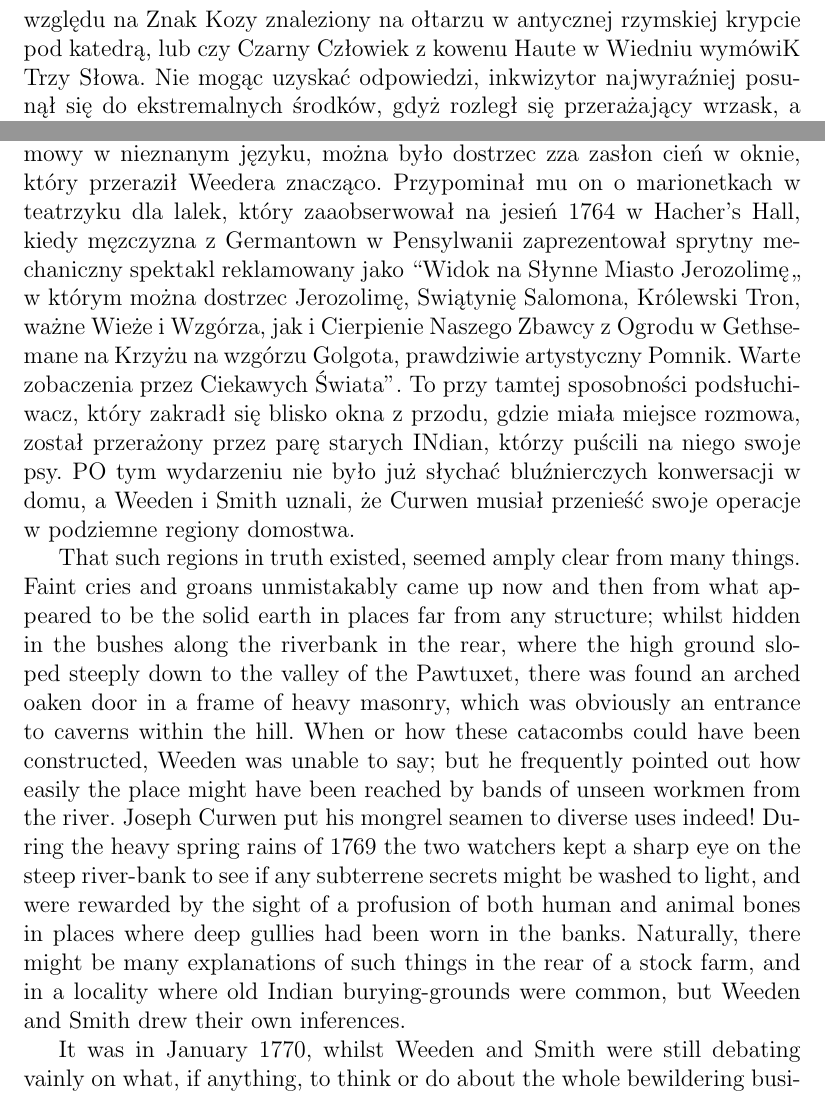
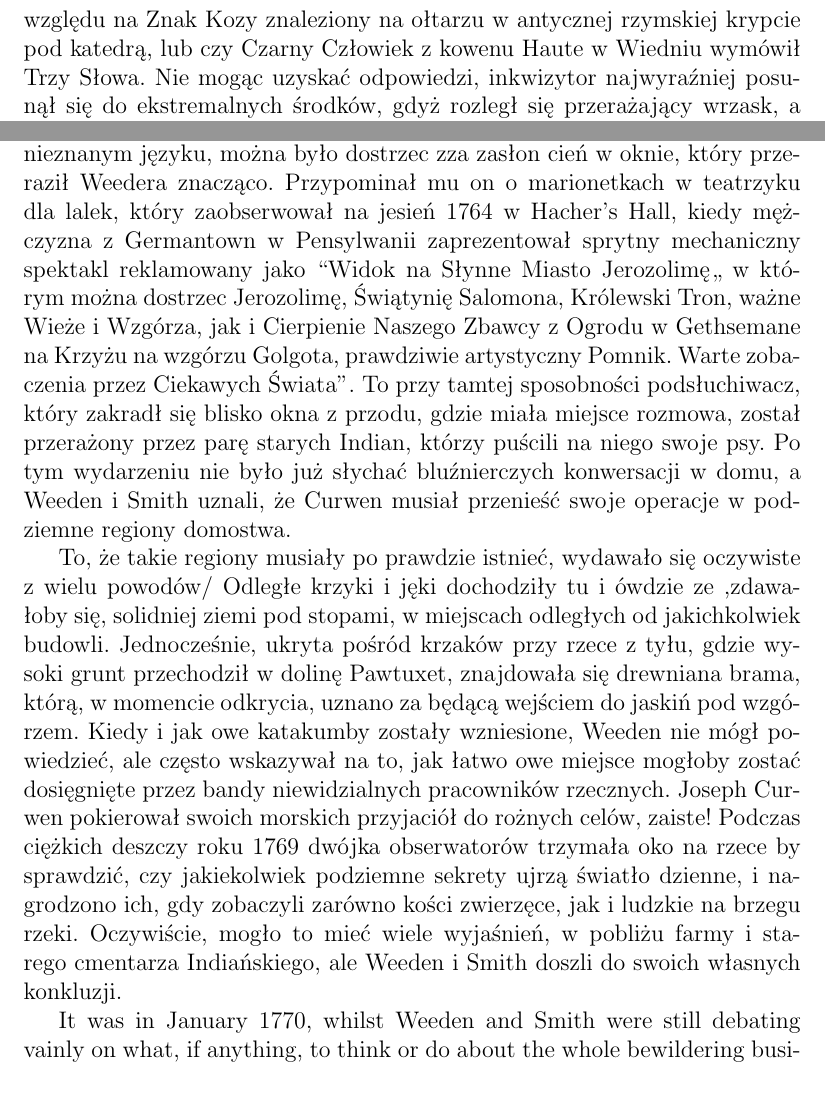
Before and after one commit to SzymonBrycki/OtwarlszyNecronomicon, a LaTeX book (Otwarłszy Necronomicon (main).tex, which reads src/Przypadek Charlesa Dextera Warda.tex): two parts of page 30 of 33, joined at a grey line, cut so that both start at the same text. Compiled offline with pdfLaTeX.

Commit message:
Add files via upload

```diff
--- a/src/Przypadek Charlesa Dextera Warda.tex
+++ b/src/Przypadek Charlesa Dextera Warda.tex
@@ -163,11 +163,9 @@ Czasami zdawało się, że parę osób musi być w domu: Curwen, pewni pojmani i
 
-Weeden posiadał wiele dosłownych raportów z podsłuchanych fragmentów wypowiedzi w swoich notatkach, mówionych po angielsku, francusku i hiszpańsku, które to języki znał i które były często używane - lecz z owych notatek nic się nie ostało. Jednakże, powiedział on, że paro paroma grobowymi dialogami dotyczącymi przeszłych wydarzeń w życiach rodzin z Providence, większość pytań i odpowiedzi, które mógł zrozumieć, było historycznych lub naukowych; czasami dotyczyły one bardzo odległych miejsc lub czasów. Przy jednak okazji, przykładowo, na zmianę wściekła i pokorna osoba były przesłuchiwana po francusku o masakrę Czarnego Księcia w Limoges w 1370, zupełnie jakby był w tej historii jakiś sekret, który powinna ona znać. Curwen zapytał więźnia - jeśli był on wieźniem - o to, czy rozkaz zabicia ył wydany ze względu na Znak Kozy znaleziony na ołtarzu w antycznej rzymskiej krypcie pod katedrą, lub czy Czarny Człowiek z kowenu Haute w Wiedniu wymówiK Trzy Słowa. Nie mogąc uzyskać odpowiedzi, inkwizytor najwyraźniej posunął się do ekstremalnych środków, gdyż rozległ się przerażający wrzask, a następnie cisza, szeptanie i odgłosy uderzania.
+Weeden posiadał wiele dosłownych raportów z podsłuchanych fragmentów wypowiedzi w swoich notatkach, mówionych po angielsku, francusku i hiszpańsku, które to języki znał i które były często używane - lecz z owych notatek nic się nie ostało. Jednakże, powiedział on, że paro paroma grobowymi dialogami dotyczącymi przeszłych wydarzeń w życiach rodzin z Providence, większość pytań i odpowiedzi, które mógł zrozumieć, było historycznych lub naukowych; czasami dotyczyły one bardzo odległych miejsc lub czasów. Przy jednak okazji, przykładowo, na zmianę wściekła i pokorna osoba były przesłuchiwana po francusku o masakrę Czarnego Księcia w Limoges w 1370, zupełnie jakby był w tej historii jakiś sekret, który powinna ona znać. Curwen zapytał więźnia - jeśli był on więźniem - o to, czy rozkaz zabicia ył wydany ze względu na Znak Kozy znaleziony na ołtarzu w antycznej rzymskiej krypcie pod katedrą, lub czy Czarny Człowiek z kowenu Haute w Wiedniu wymówił Trzy Słowa. Nie mogąc uzyskać odpowiedzi, inkwizytor najwyraźniej posunął się do ekstremalnych środków, gdyż rozległ się przerażający wrzask, a następnie cisza, szeptanie i odgłosy uderzania.
 
-Żadne z tych rozmów nie zostały nigdy wizualnie potwierdzone, gdyż zasłony w oknach były zawsze ciężko zasunięte. Jednak raz, podczas rozmowy w nieznanym języku, można było dostrzec zza zasłon cień w oknie, który przeraził Weedera znacząco. Przypominał mu on o marionetkach w teatrzyku dla lalek, który zaaobserwował na jesień 1764 w Hacher's Hall, kiedy męzczyzna z Germantown w Pensylwanii zaprezentował sprytny mechaniczny spektakl reklamowany jako ``Widok na Słynne Miasto Jerozolimę,, w którym można dostrzec Jerozolimę, Swiątynię Salomona, Królewski Tron, ważne Wieże i Wzgórza, jak i Cierpienie Naszego Zbawcy z Ogrodu w Gethsemane na Krzyżu na wzgórzu Golgota, prawdziwie artystyczny Pomnik. Warte zobaczenia przez Ciekawych Świata''. To przy tamtej sposobności podsłuchiwacz, który zakradł się blisko okna z przodu, gdzie miała miejsce rozmowa, został przerażony przez parę starych INdian, którzy puścili na niego swoje psy. PO tym wydarzeniu nie było już słychać bluźnierczych konwersacji w domu, a Weeden i Smith uznali, że Curwen musiał przenieść swoje operacje w podziemne regiony domostwa.
+Żadne z tych rozmów nie zostały nigdy wizualnie potwierdzone, gdyż zasłony w oknach były zawsze ciężko zasunięte. Jednak raz, podczas rozmowy w nieznanym języku, można było dostrzec zza zasłon cień w oknie, który przeraził Weedera znacząco. Przypominał mu on o marionetkach w teatrzyku dla lalek, który zaobserwował na jesień 1764 w Hacher's Hall, kiedy mężczyzna z Germantown w Pensylwanii zaprezentował sprytny mechaniczny spektakl reklamowany jako ``Widok na Słynne Miasto Jerozolimę,, w którym można dostrzec Jerozolimę, Świątynię Salomona, Królewski Tron, ważne Wieże i Wzgórza, jak i Cierpienie Naszego Zbawcy z Ogrodu w Gethsemane na Krzyżu na wzgórzu Golgota, prawdziwie artystyczny Pomnik. Warte zobaczenia przez Ciekawych Świata''. To przy tamtej sposobności podsłuchiwacz, który zakradł się blisko okna z przodu, gdzie miała miejsce rozmowa, został przerażony przez parę starych Indian, którzy puścili na niego swoje psy. Po tym wydarzeniu nie było już słychać bluźnierczych konwersacji w domu, a Weeden i Smith uznali, że Curwen musiał przenieść swoje operacje w podziemne regiony domostwa.
 
-
-
-That such regions in truth existed, seemed amply clear from many things. Faint cries and groans unmistakably came up now and then from what appeared to be the solid earth in places far from any structure; whilst hidden in the bushes along the riverbank in the rear, where the high ground sloped steeply down to the valley of the Pawtuxet, there was found an arched oaken door in a frame of heavy masonry, which was obviously an entrance to caverns within the hill. When or how these catacombs could have been constructed, Weeden was unable to say; but he frequently pointed out how easily the place might have been reached by bands of unseen workmen from the river. Joseph Curwen put his mongrel seamen to diverse uses indeed! During the heavy spring rains of 1769 the two watchers kept a sharp eye on the steep river-bank to see if any subterrene secrets might be washed to light, and were rewarded by the sight of a profusion of both human and animal bones in places where deep gullies had been worn in the banks. Naturally, there might be many explanations of such things in the rear of a stock farm, and in a locality where old Indian burying-grounds were common, but Weeden and Smith drew their own inferences.
+To, że takie regiony musiały po prawdzie istnieć, wydawało się oczywiste z wielu powodów/ Odległe krzyki i jęki dochodziły tu i ówdzie ze ,zdawałoby się, solidniej ziemi pod stopami, w miejscach odległych od jakichkolwiek budowli. Jednocześnie, ukryta pośród krzaków przy rzece z tyłu, gdzie wysoki grunt przechodził w dolinę Pawtuxet, znajdowała się drewniana brama, którą, w momencie odkrycia, uznano za będącą wejściem do jaskiń pod wzgórzem. Kiedy i jak owe katakumby zostały wzniesione, Weeden nie mógł powiedzieć, ale często wskazywał na to, jak łatwo owe miejsce mogłoby zostać dosięgnięte przez bandy niewidzialnych pracowników rzecznych. Joseph Curwen pokierował swoich morskich przyjaciół do rożnych celów, zaiste! Podczas ciężkich deszczy roku 1769 dwójka obserwatorów trzymała oko na rzece by sprawdzić, czy jakiekolwiek podziemne sekrety ujrzą światło dzienne, i nagrodzono ich, gdy zobaczyli zarówno kości zwierzęce, jak i ludzkie na brzegu rzeki. Oczywiście, mogło to mieć wiele wyjaśnień, w pobliżu farmy i starego cmentarza Indiańskiego, ale Weeden i Smith doszli do swoich własnych konkluzji.
 
 It was in January 1770, whilst Weeden and Smith were still debating vainly on what, if anything, to think or do about the whole bewildering business, that the incident of the Fortaleza occurred. Exasperated by the burning of the revenue sloop Liberty at Newport during the previous summer, the custom fleet under Admiral Wallace had adopted an increased vigilance concerning strange vessels; and on this occasion His Majesty's armed schooner Cygnet, under Captain Harry Leshe, captured, after a short pursuit one early morning, the scow Fortaleza of Barcelona, Spain, under Captain Manuel Arruda, bound according to its log from Grand Cairo, Egypt, to Providence. When searched for contraband material, this ship revealed the astonishing fact that its cargo consisted exclusively of Egyptian mummies, consigned to "Sailor A. B. C.", who would come to remove his goods in a lighter just off Nanquit Point and whose identity Captain Arruda felt himself in honour bound not to reveal. The Vice-Admiralty Court at Newport, at a loss what to do in view of the non-contraband nature of the cargo on the one hand and of the unlawful secrecy of the entry on the other hand, compromised on Collector Robinson's recommendation by freeing the ship but forbidding it a port in Rhode Island waters. There were later rumours of its having been seen in Boston Harbour, though it never openly entered the Port of Boston.
 
```
Also changed, not shown: src/Przypadek Charlesa Dextera Warda.tex (2 more changed lines).
